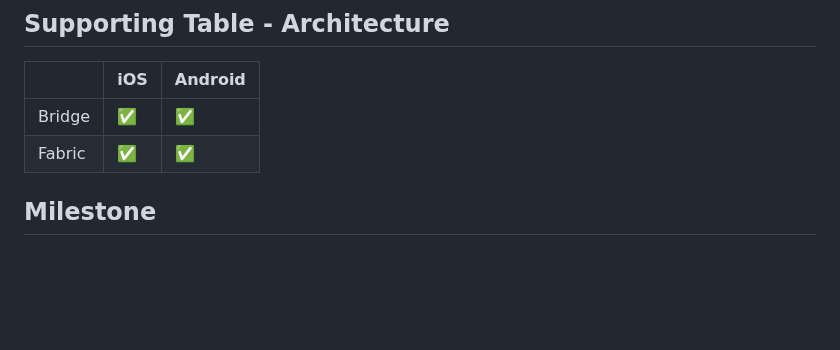
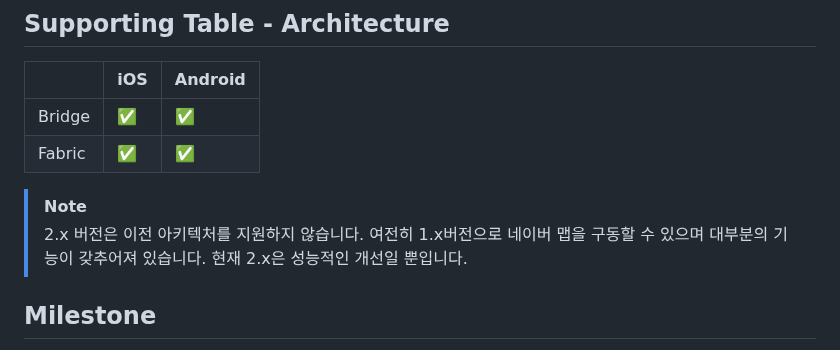
Before and after one commit to mym0404/react-native-naver-map, a Markdown page: README.md, the part around the change. GitHub-like rendering; blank space fills up the shorter version.

Commit message:
Update README.md [skip ci]

```diff
--- a/README.md
+++ b/README.md
@@ -622,6 +622,9 @@ iOS에선 단순히 `UIView`를 `UIImage`로 캔버스에 그려 표시해줍니
 | Bridge | ✅   | ✅       |
 | Fabric | ✅️  | ✅️      |
 
+> [!NOTE]
+> 2.x 버전은 이전 아키텍처를 지원하지 않습니다. 여전히 1.x버전으로 네이버 맵을 구동할 수 있으며 대부분의 기능이 갖추어져 있습니다. 현재 2.x은 성능적인 개선일 뿐입니다.
+
 ## Milestone
 
 - [x] Project Started (23.04.01)
```
